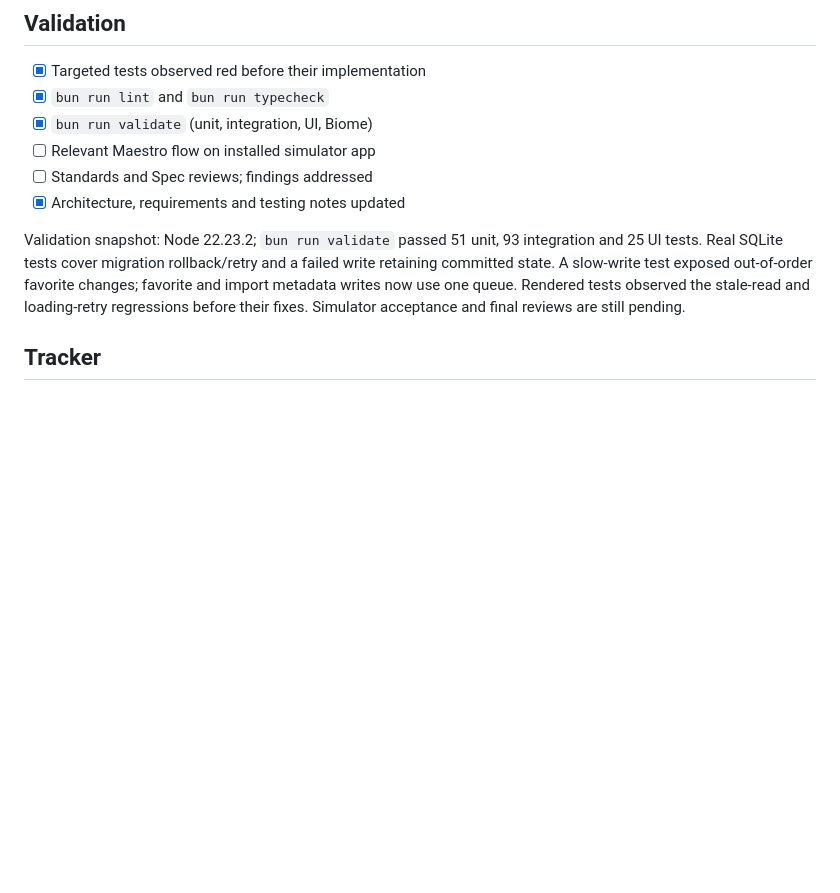
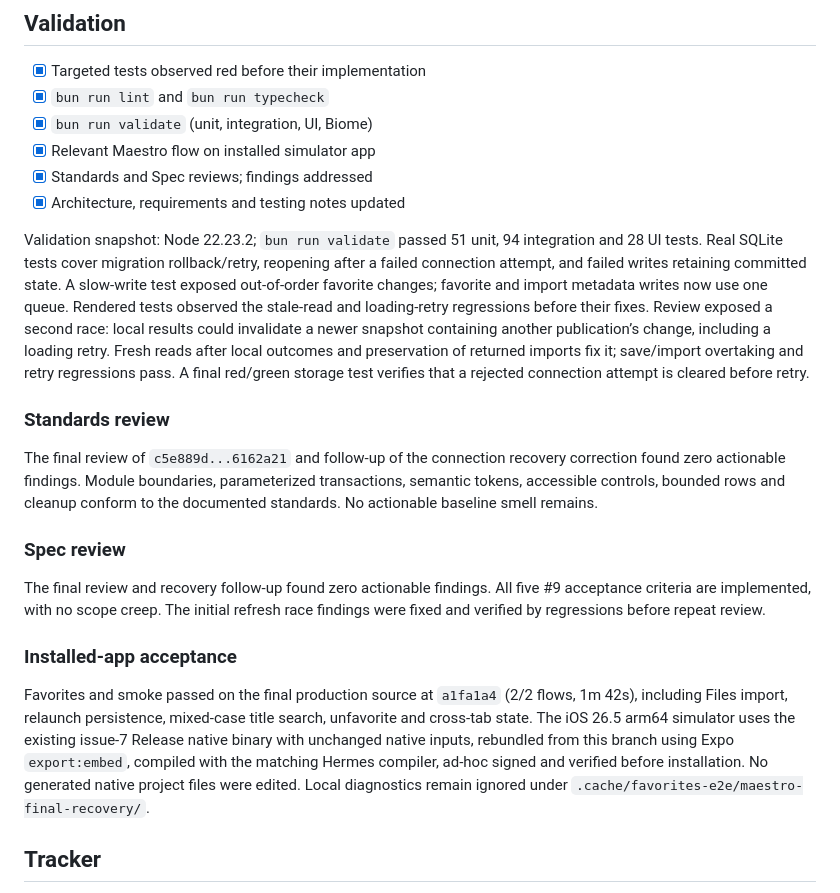
Before and after one commit to minkgkyaw9899/muse, a Markdown page: docs/plans/0006-publication-favorites.md, the part around one of its changes. GitHub-like rendering; blank space fills up the shorter version.

Commit message:
docs(library): record favorites validation and review (#9)

```diff
--- a/docs/plans/0006-publication-favorites.md
+++ b/docs/plans/0006-publication-favorites.md
@@ -46,11 +46,23 @@ Favorite updates are a parameterized metadata write with no PDF reads or renderi
 - [x] Targeted tests observed red before their implementation
 - [x] `bun run lint` and `bun run typecheck`
 - [x] `bun run validate` (unit, integration, UI, Biome)
-- [ ] Relevant Maestro flow on installed simulator app
-- [ ] Standards and Spec reviews; findings addressed
+- [x] Relevant Maestro flow on installed simulator app
+- [x] Standards and Spec reviews; findings addressed
 - [x] Architecture, requirements and testing notes updated
 
-Validation snapshot: Node 22.23.2; `bun run validate` passed 51 unit, 93 integration and 25 UI tests. Real SQLite tests cover migration rollback/retry and a failed write retaining committed state. A slow-write test exposed out-of-order favorite changes; favorite and import metadata writes now use one queue. Rendered tests observed the stale-read and loading-retry regressions before their fixes. Simulator acceptance and final reviews are still pending.
+Validation snapshot: Node 22.23.2; `bun run validate` passed 51 unit, 94 integration and 28 UI tests. Real SQLite tests cover migration rollback/retry, reopening after a failed connection attempt, and failed writes retaining committed state. A slow-write test exposed out-of-order favorite changes; favorite and import metadata writes now use one queue. Rendered tests observed the stale-read and loading-retry regressions before their fixes. Review exposed a second race: local results could invalidate a newer snapshot containing another publication’s change, including a loading retry. Fresh reads after local outcomes and preservation of returned imports fix it; save/import overtaking and retry regressions pass. A final red/green storage test verifies that a rejected connection attempt is cleared before retry.
+
+### Standards review
+
+The final review of `c5e889d...6162a21` and follow-up of the connection recovery correction found zero actionable findings. Module boundaries, parameterized transactions, semantic tokens, accessible controls, bounded rows and cleanup conform to the documented standards. No actionable baseline smell remains.
+
+### Spec review
+
+The final review and recovery follow-up found zero actionable findings. All five #9 acceptance criteria are implemented, with no scope creep. The initial refresh race findings were fixed and verified by regressions before repeat review.
+
+### Installed-app acceptance
+
+Favorites and smoke passed on the final production source at `a1fa1a4` (2/2 flows, 1m 42s), including Files import, relaunch persistence, mixed-case title search, unfavorite and cross-tab state. The iOS 26.5 arm64 simulator uses the existing issue-7 Release native binary with unchanged native inputs, rebundled from this branch using Expo `export:embed`, compiled with the matching Hermes compiler, ad-hoc signed and verified before installation. No generated native project files were edited. Local diagnostics remain ignored under `.cache/favorites-e2e/maestro-final-recovery/`.
 
 ## Tracker
 
```
Also changed, not shown: other parts of docs/plans/0006-publication-favorites.md (+1 -1 lines), docs/architecture.md (+1 -1 lines), docs/testing.md (+1 -1 lines).
